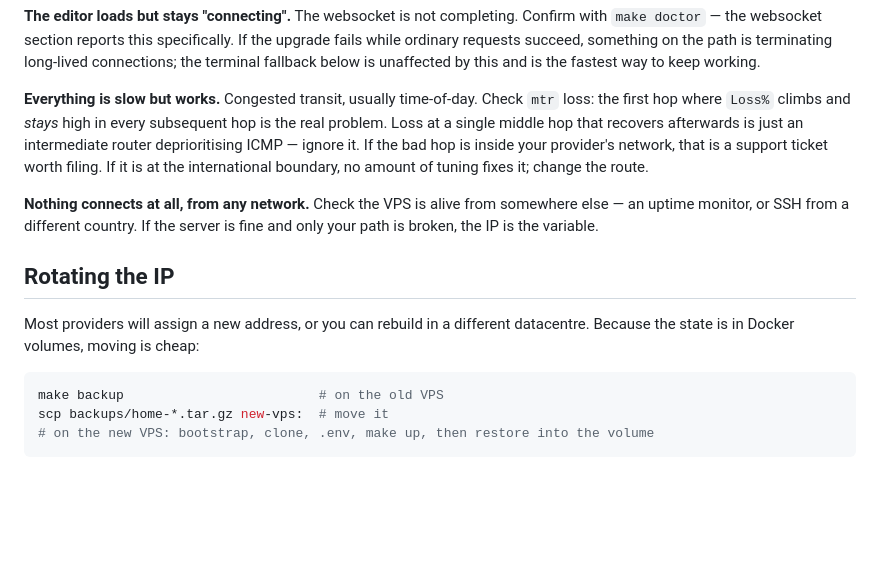
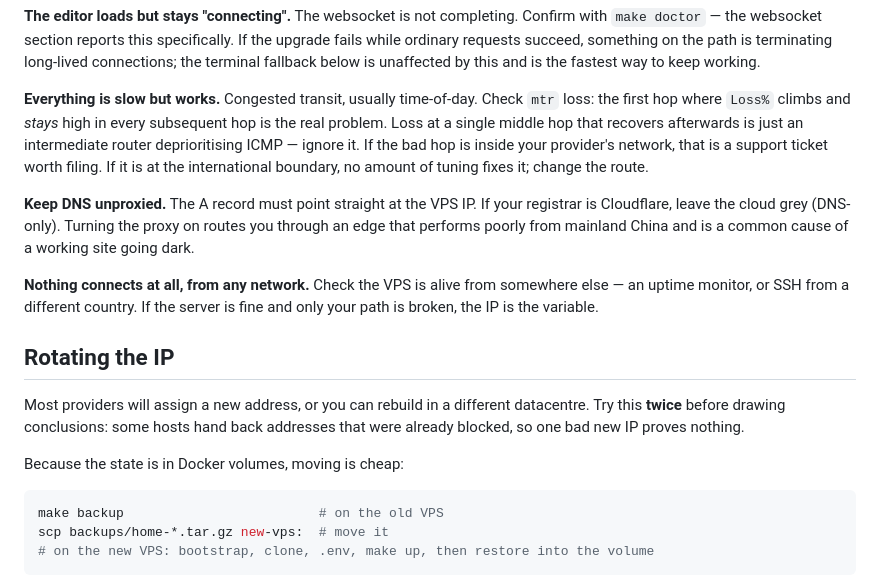
Before and after one commit to tommyshanahan-max/sage, a Markdown page: docs/networking.md, the part around the change. Drawn GitHub-style; blank space fills up the shorter version.

````diff
--- a/docs/networking.md
+++ b/docs/networking.md
@@ -57,6 +57,11 @@ If the bad hop is inside your provider's network, that is a support ticket
 worth filing. If it is at the international boundary, no amount of tuning
 fixes it; change the route.
 
+**Keep DNS unproxied.** The A record must point straight at the VPS IP. If
+your registrar is Cloudflare, leave the cloud grey (DNS-only). Turning the
+proxy on routes you through an edge that performs poorly from mainland China
+and is a common cause of a working site going dark.
+
 **Nothing connects at all, from any network.** Check the VPS is alive from
 somewhere else — an uptime monitor, or SSH from a different country. If the
 server is fine and only your path is broken, the IP is the variable.
@@ -64,7 +69,10 @@ server is fine and only your path is broken, the IP is the variable.
 ## Rotating the IP
 
 Most providers will assign a new address, or you can rebuild in a different
-datacentre. Because the state is in Docker volumes, moving is cheap:
+datacentre. Try this **twice** before drawing conclusions: some hosts hand back
+addresses that were already blocked, so one bad new IP proves nothing.
+
+Because the state is in Docker volumes, moving is cheap:
 
 ```bash
 make backup                         # on the old VPS
````
Also changed, not shown: README.md (+3 -2 lines), docs/security.md (+10 -6 lines).
